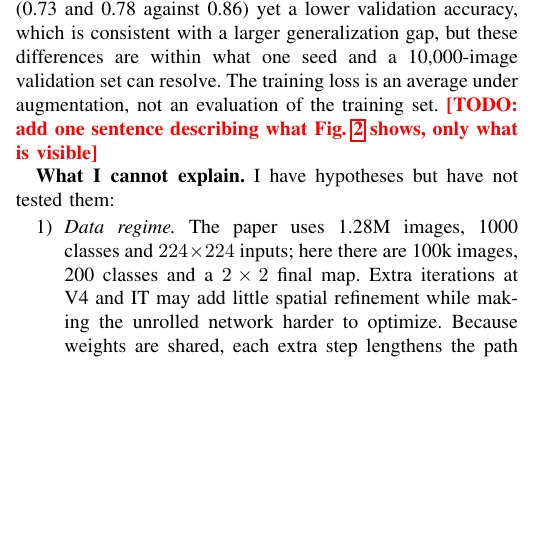
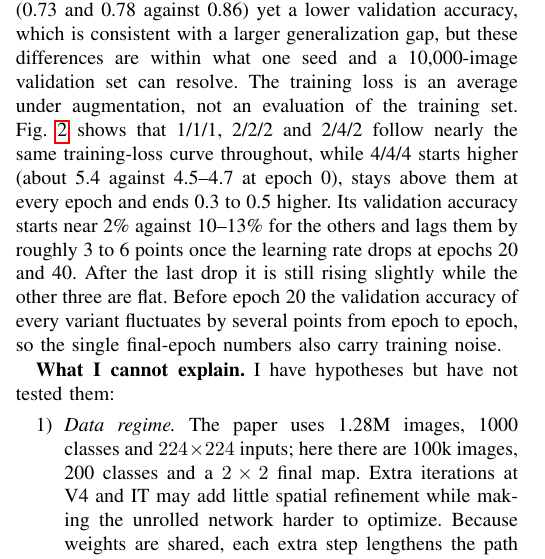
Before and after one commit to Tshoki-m/Investigating-the-Effect-of-Recurrent-Processing-on-CORnet-S-Performance, a LaTeX paper (report/main.tex): part of one column of page 2 of 3, cut so that both start at the same text, the shorter picture padded with empty space. Compiled offline with pdfLaTeX.

Commit message:
Describe training curves

```diff
--- a/report/main.tex
+++ b/report/main.tex
@@ -100,7 +100,7 @@ The central effect did not reproduce. The paper reports a large drop without rec
 \label{fig:curves}
 \end{figure*}
 
-\textbf{What the training losses show.} 4/4/4 has the \emph{highest} final training loss (1.19) as well as the lowest validation accuracy, and its best validation accuracy occurs at the last epoch, so it is not overfitting; it fits the data worse and probably had not converged under this schedule, which points to an optimization difficulty. The picture is different for the other variants: 2/2/2 and 2/4/2 reach a lower training loss than 1/1/1 (0.73 and 0.78 against 0.86) yet a lower validation accuracy, which is consistent with a larger generalization gap, but these differences are within what one seed and a 10{,}000-image validation set can resolve. The training loss is an average under augmentation, not an evaluation of the training set. \todo{add one sentence describing what Fig.~\ref{fig:curves} shows, only what is visible}
+\textbf{What the training losses show.} 4/4/4 has the \emph{highest} final training loss (1.19) as well as the lowest validation accuracy, and its best validation accuracy occurs at the last epoch, so it is not overfitting; it fits the data worse and probably had not converged under this schedule, which points to an optimization difficulty. The picture is different for the other variants: 2/2/2 and 2/4/2 reach a lower training loss than 1/1/1 (0.73 and 0.78 against 0.86) yet a lower validation accuracy, which is consistent with a larger generalization gap, but these differences are within what one seed and a 10{,}000-image validation set can resolve. The training loss is an average under augmentation, not an evaluation of the training set. Fig.~\ref{fig:curves} shows that 1/1/1, 2/2/2 and 2/4/2 follow nearly the same training-loss curve throughout, while 4/4/4 starts higher (about 5.4 against 4.5--4.7 at epoch 0), stays above them at every epoch and ends 0.3 to 0.5 higher. Its validation accuracy starts near 2\% against 10--13\% for the others and lags them by roughly 3 to 6 points once the learning rate drops at epochs 20 and 40. After the last drop it is still rising slightly while the other three are flat. Before epoch 20 the validation accuracy of every variant fluctuates by several points from epoch to epoch, so the single final-epoch numbers also carry training noise.
 
 \textbf{What I cannot explain.} I have hypotheses but have not tested them:
 \begin{enumerate}
```
Also changed, not shown: report/main.tex (2 more changed lines).
